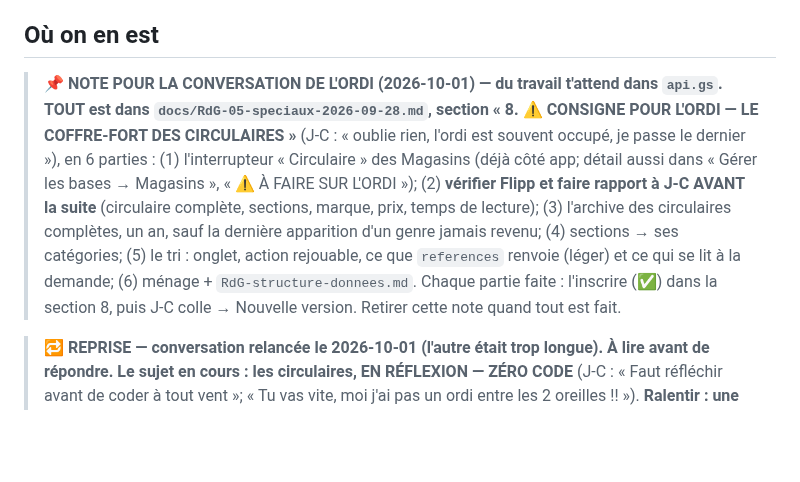
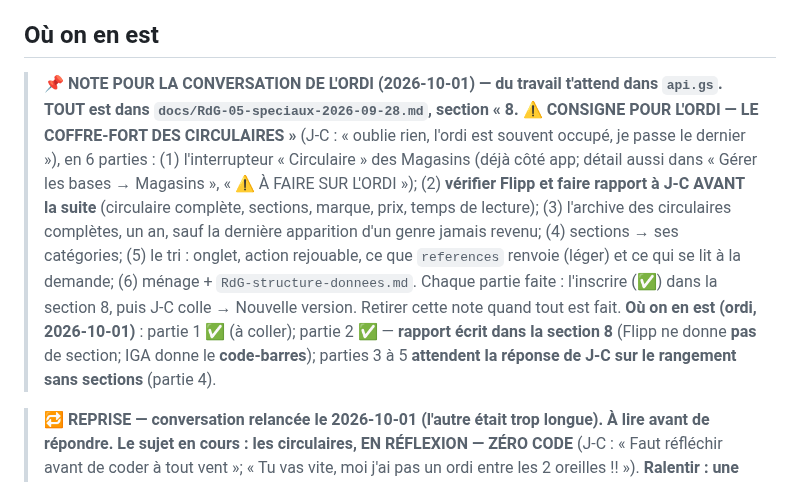
Before and after one commit to ngjcpvino/Reservedesgourmands, a Markdown page: CLAUDE.md, the part around one of its changes. Drawn GitHub-style; blank space fills up the shorter version.

```diff
--- a/CLAUDE.md
+++ b/CLAUDE.md
@@ -50,7 +50,7 @@ Principes structurels non négociables (détail dans `RdG-00`) : rien de fixe (l
 
 ## Où on en est
 
-> 📌 **NOTE POUR LA CONVERSATION DE L'ORDI (2026-10-01) — du travail t'attend dans `api.gs`. TOUT est dans `docs/RdG-05-speciaux-2026-09-28.md`, section « 8. ⚠️ CONSIGNE POUR L'ORDI — LE COFFRE-FORT DES CIRCULAIRES »** (J-C : « oublie rien, l'ordi est souvent occupé, je passe le dernier »), en 6 parties : (1) l'interrupteur « Circulaire » des Magasins (déjà côté app; détail aussi dans « Gérer les bases → Magasins », « ⚠️ À FAIRE SUR L'ORDI »); (2) **vérifier Flipp et faire rapport à J-C AVANT la suite** (circulaire complète, sections, marque, prix, temps de lecture); (3) l'archive des circulaires complètes, un an, sauf la dernière apparition d'un genre jamais revenu; (4) sections → ses catégories; (5) le tri : onglet, action rejouable, ce que `references` renvoie (léger) et ce qui se lit à la demande; (6) ménage + `RdG-structure-donnees.md`. Chaque partie faite : l'inscrire (✅) dans la section 8, puis J-C colle → Nouvelle version. Retirer cette note quand tout est fait.
+> 📌 **NOTE POUR LA CONVERSATION DE L'ORDI (2026-10-01) — du travail t'attend dans `api.gs`. TOUT est dans `docs/RdG-05-speciaux-2026-09-28.md`, section « 8. ⚠️ CONSIGNE POUR L'ORDI — LE COFFRE-FORT DES CIRCULAIRES »** (J-C : « oublie rien, l'ordi est souvent occupé, je passe le dernier »), en 6 parties : (1) l'interrupteur « Circulaire » des Magasins (déjà côté app; détail aussi dans « Gérer les bases → Magasins », « ⚠️ À FAIRE SUR L'ORDI »); (2) **vérifier Flipp et faire rapport à J-C AVANT la suite** (circulaire complète, sections, marque, prix, temps de lecture); (3) l'archive des circulaires complètes, un an, sauf la dernière apparition d'un genre jamais revenu; (4) sections → ses catégories; (5) le tri : onglet, action rejouable, ce que `references` renvoie (léger) et ce qui se lit à la demande; (6) ménage + `RdG-structure-donnees.md`. Chaque partie faite : l'inscrire (✅) dans la section 8, puis J-C colle → Nouvelle version. Retirer cette note quand tout est fait. **Où on en est (ordi, 2026-10-01)** : partie 1 ✅ (à coller); partie 2 ✅ — **rapport écrit dans la section 8** (Flipp ne donne **pas** de section; IGA donne le **code-barres**); parties 3 à 5 **attendent la réponse de J-C sur le rangement sans sections** (partie 4).
 
 > 🔁 **REPRISE — conversation relancée le 2026-10-01 (l'autre était trop longue). À lire avant de répondre.**
 > **Le sujet en cours : les circulaires, EN RÉFLEXION — ZÉRO CODE** (J-C : « Faut réfléchir avant de coder à tout vent »; « Tu vas vite, moi j'ai pas un ordi entre les 2 oreilles !! »). **Ralentir : une idée, une question à la fois, réponses courtes.** Détail : `docs/RdG-05`, section 5 quater.
```
Also changed, not shown: other parts of CLAUDE.md (+1 -1 lines), docs/RdG-05-speciaux-2026-09-28.md (+33 -1 lines).
